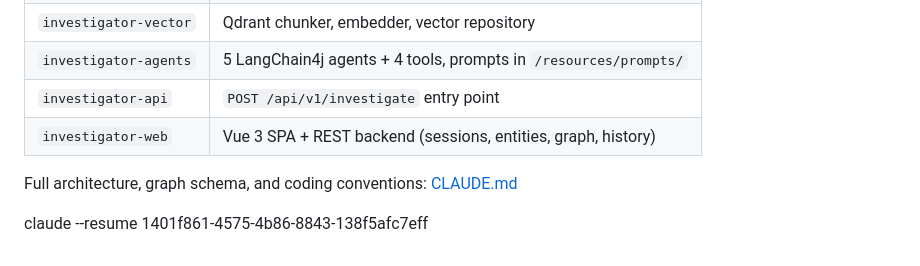
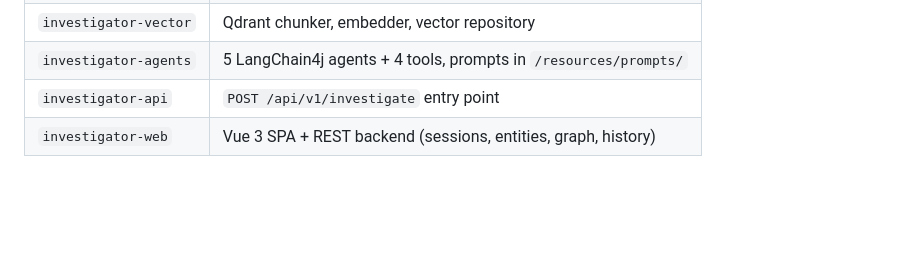
Before and after one commit to ValerioMC/investigator-ai, a Markdown page: README.md, the part around the change. Rendered like a GitHub page; blank space fills up the shorter version.

Commit message:
removed obsolete reference

```diff
--- a/README.md
+++ b/README.md
@@ -197,8 +197,3 @@ curl -s -X POST http://localhost:8080/api/v1/investigate \
 | `investigator-agents` | 5 LangChain4j agents + 4 tools, prompts in `/resources/prompts/` |
 | `investigator-api` | `POST /api/v1/investigate` entry point |
 | `investigator-web` | Vue 3 SPA + REST backend (sessions, entities, graph, history) |
-
-Full architecture, graph schema, and coding conventions: [CLAUDE.md](CLAUDE.md)
-
-
-claude --resume 1401f861-4575-4b86-8843-138f5afc7eff
```
